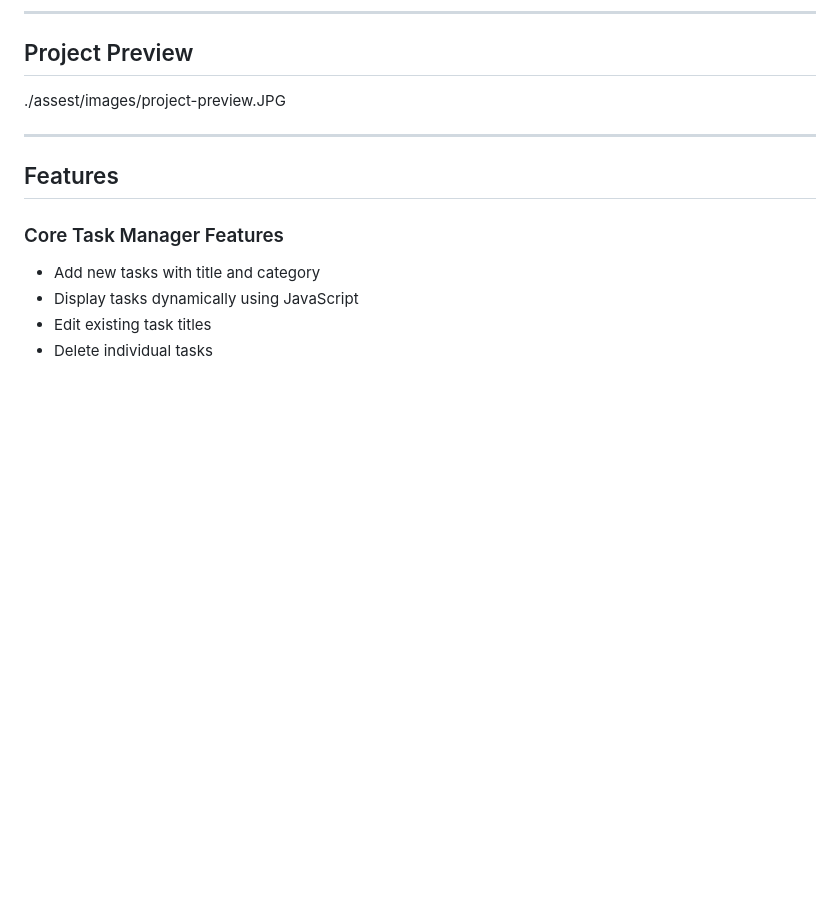
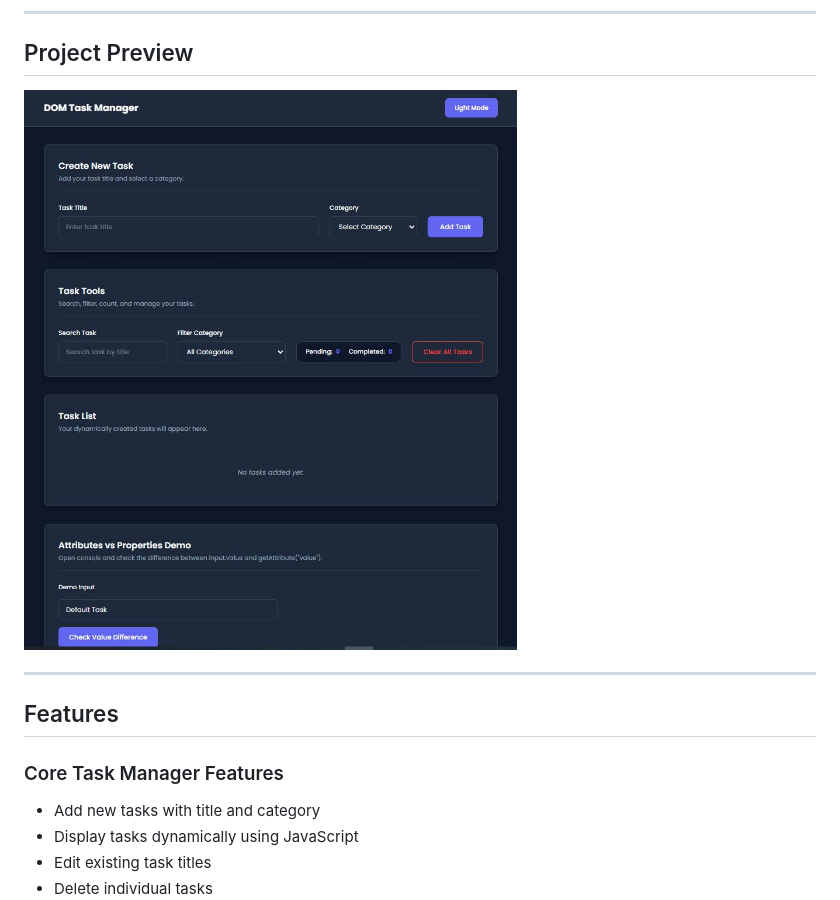
Before and after one commit to Harsh-maisuriya-1910/Dom-Task-Manager, a Markdown page: README.md, the part around the change. Rendered like a GitHub page; blank space fills up the shorter version.

Commit message:
Fix image path in project preview section

```diff
--- a/README.md
+++ b/README.md
@@ -16,7 +16,7 @@ GitHub Repository: [DOM Task Manager](https://github.com/Harsh-maisuriya-1910/Do
 
 ## Project Preview
 
-./assest/images/project-preview.JPG
+<img src="./assest/images/project-preview.JPG" />
 
 ---
 
```
